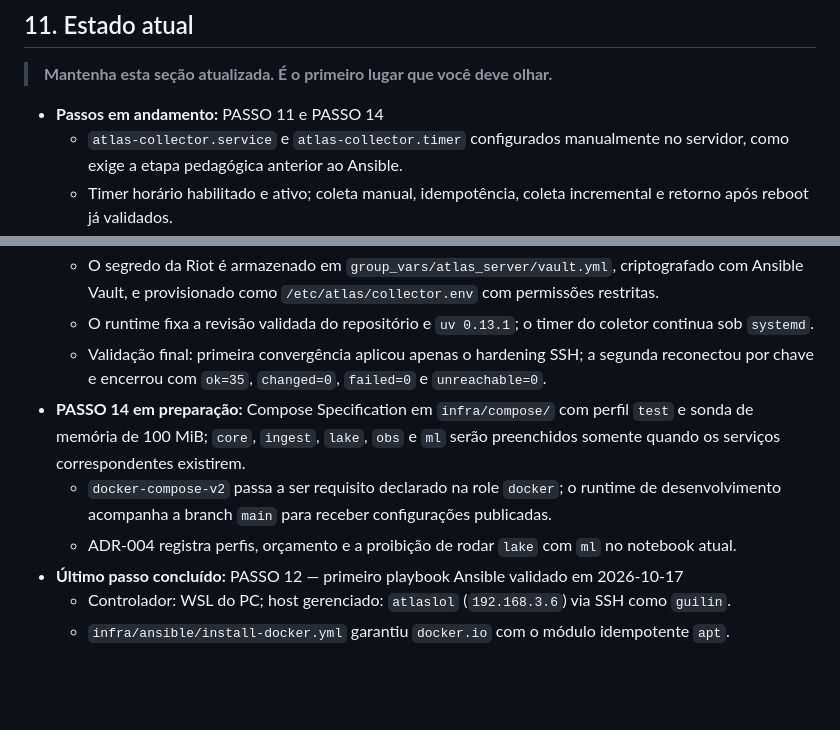
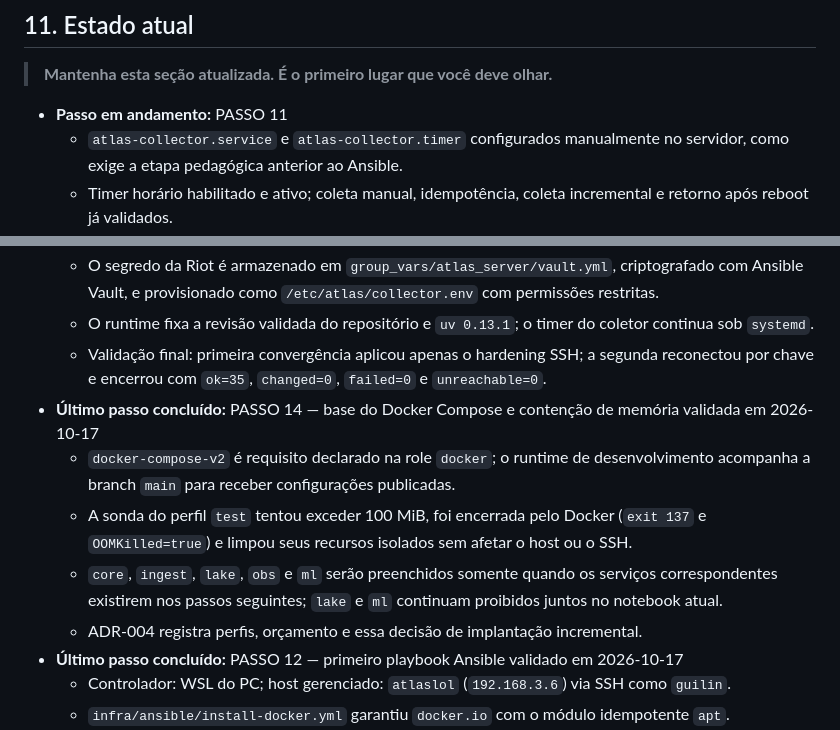
Before and after one commit to Guilin-Git/AtlasLoL, a Markdown page: CLAUDE.md, 2 parts joined by grey strips. GitHub-like rendering; blank space fills up the shorter version.

Commit message:
docs: registra validacao do Compose

```diff
--- a/CLAUDE.md
+++ b/CLAUDE.md
@@ -232,7 +232,7 @@ atlas/
 
 > **Mantenha esta seção atualizada. É o primeiro lugar que você deve olhar.**
 
-- **Passos em andamento:** PASSO 11 e PASSO 14
+- **Passo em andamento:** PASSO 11
   - `atlas-collector.service` e `atlas-collector.timer` configurados manualmente no servidor, como exige a etapa pedagógica anterior ao Ansible.
   - Timer horário habilitado e ativo; coleta manual, idempotência, coleta incremental e retorno após reboot já validados.
   - Período de observação de 48 horas ainda em andamento; não declarar o PASSO 11 concluído antes desse teste.
@@ -241,9 +241,11 @@ atlas/
   - O segredo da Riot é armazenado em `group_vars/atlas_server/vault.yml`, criptografado com Ansible Vault, e provisionado como `/etc/atlas/collector.env` com permissões restritas.
   - O runtime fixa a revisão validada do repositório e `uv 0.13.1`; o timer do coletor continua sob `systemd`.
   - Validação final: primeira convergência aplicou apenas o hardening SSH; a segunda reconectou por chave e encerrou com `ok=35`, `changed=0`, `failed=0` e `unreachable=0`.
-- **PASSO 14 em preparação:** Compose Specification em `infra/compose/` com perfil `test` e sonda de memória de 100 MiB; `core`, `ingest`, `lake`, `obs` e `ml` serão preenchidos somente quando os serviços correspondentes existirem.
-  - `docker-compose-v2` passa a ser requisito declarado na role `docker`; o runtime de desenvolvimento acompanha a branch `main` para receber configurações publicadas.
-  - ADR-004 registra perfis, orçamento e a proibição de rodar `lake` com `ml` no notebook atual.
+- **Último passo concluído:** PASSO 14 — base do Docker Compose e contenção de memória validada em 2026-10-17
+  - `docker-compose-v2` é requisito declarado na role `docker`; o runtime de desenvolvimento acompanha a branch `main` para receber configurações publicadas.
+  - A sonda do perfil `test` tentou exceder 100 MiB, foi encerrada pelo Docker (`exit 137` e `OOMKilled=true`) e limpou seus recursos isolados sem afetar o host ou o SSH.
+  - `core`, `ingest`, `lake`, `obs` e `ml` serão preenchidos somente quando os serviços correspondentes existirem nos passos seguintes; `lake` e `ml` continuam proibidos juntos no notebook atual.
+  - ADR-004 registra perfis, orçamento e essa decisão de implantação incremental.
 - **Último passo concluído:** PASSO 12 — primeiro playbook Ansible validado em 2026-10-17
   - Controlador: WSL do PC; host gerenciado: `atlaslol` (`192.168.3.6`) via SSH como `guilin`.
   - `infra/ansible/install-docker.yml` garantiu `docker.io` com o módulo idempotente `apt`.
```
